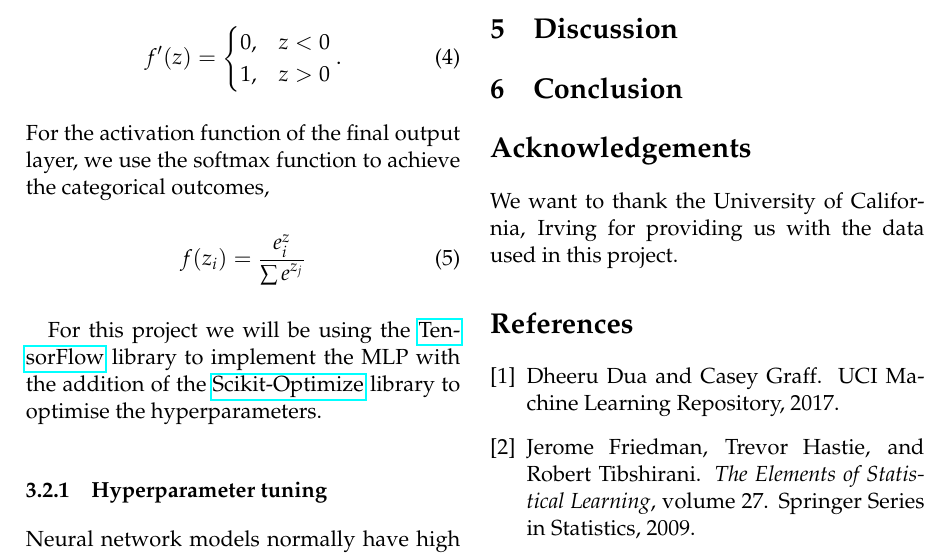
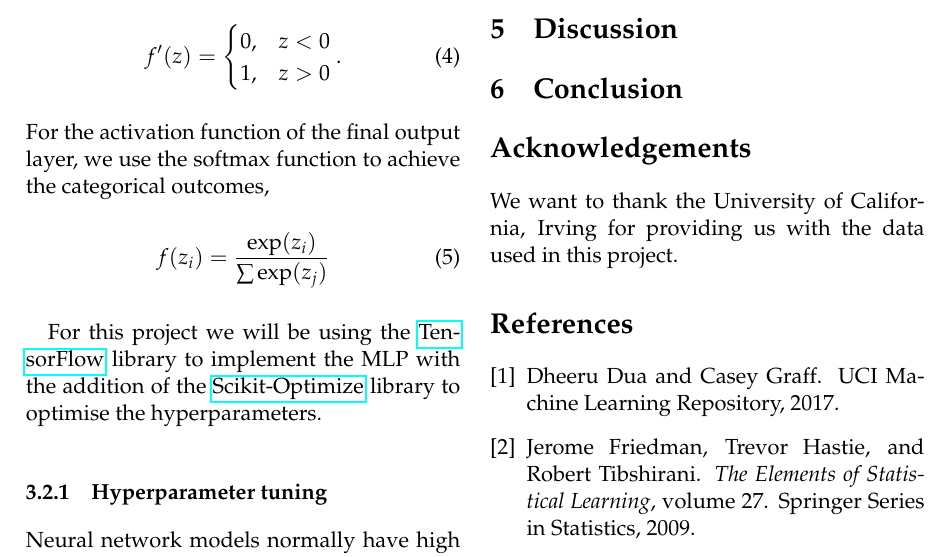
Before and after one commit to liseanh/FYS-STK4155-project3, a LaTeX paper (doc/report_3.tex): part of page 4 of 6, cut so that both start at the same text. Compiled offline with pdfLaTeX.

Commit message:
small tweak

```diff
--- a/doc/report_3.tex
+++ b/doc/report_3.tex
@@ -171,7 +171,7 @@ and its gradient by
 For the activation function of the final output layer, we use the softmax
 function to achieve the categorical outcomes,
 \begin{equation}
-      f(z_i)=\frac{e^z_i}{\sum e^{z_j}}
+      f(z_i)=\frac{\exp(z_i)}{\sum \exp(z_j)}
 \end{equation}
 
 For this project we will be using the \href{https://www.tensorflow.org/}
```
Also changed, not shown: doc/report_3.pdf, doc/report_3.tex (3 more changed lines).
